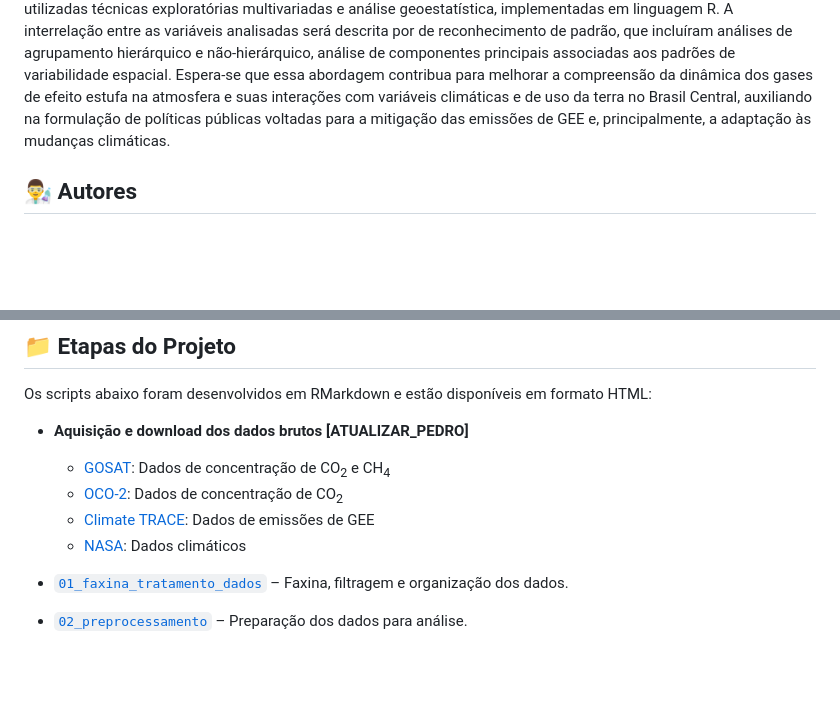
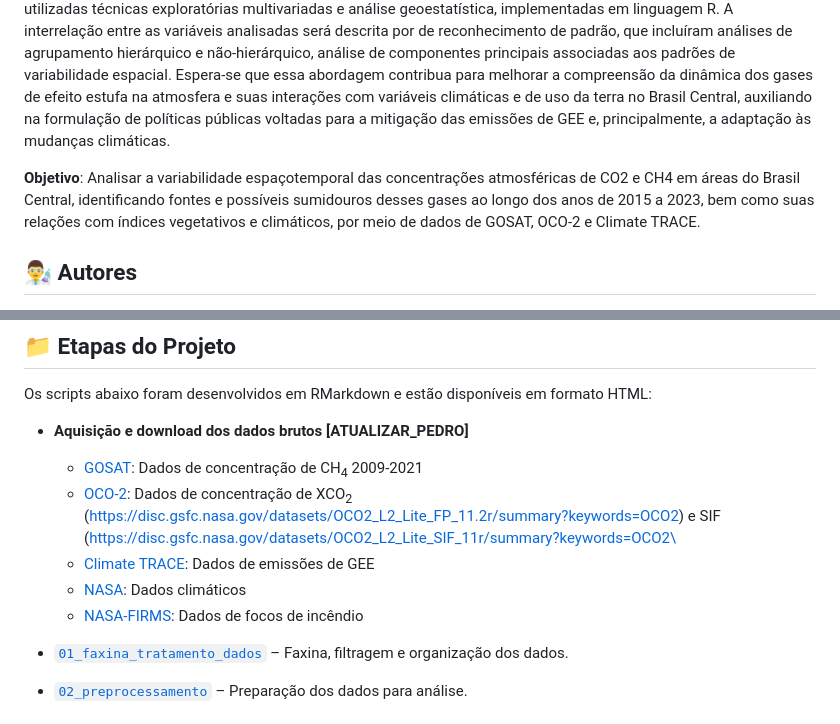
Before and after one commit to phedroo/projeto-oliveiraphm, a Markdown page: README.md, 2 parts joined by grey strips. Drawn GitHub-style; blank space fills up the shorter version.

Commit message:
md commit

```diff
--- a/README.md
+++ b/README.md
@@ -37,6 +37,12 @@ de uso da terra no Brasil Central, auxiliando na formulação de políticas
 públicas voltadas para a mitigação das emissões de GEE e,
 principalmente, a adaptação às mudanças climáticas.
 
+**Objetivo**: Analisar a variabilidade espaçotemporal das concentrações
+atmosféricas de CO2 e CH4 em áreas do Brasil Central, identificando
+fontes e possíveis sumidouros desses gases ao longo dos anos de 2015 a
+2023, bem como suas relações com índices vegetativos e climáticos, por
+meio de dados de GOSAT, OCO-2 e Climate TRACE.
+
 ## 👨‍🔬 Autores
 
 - **Pedro Henrique Marucio de Oliveira**
@@ -54,13 +60,18 @@ em formato HTML:
 
 - **Aquisição e download dos dados brutos** **\[ATUALIZAR_PEDRO\]**
 
-  - [GOSAT](https://www.gosat.nies.go.jp/): Dados de concentração de
-    CO<sub>2</sub> e CH<sub>4</sub>
-  - [OCO-2](https://oco.jpl.nasa.gov/): Dados de concentração de
-    CO<sub>2</sub>
+  - [GOSAT](https://data.ceda.ac.uk/neodc/gosat/data/ch4/nceov1.0/CH4_GOS_OCPR/):
+    Dados de concentração de CH<sub>4</sub> 2009-2021
+  - [OCO-2](https://disc.gsfc.nasa.gov): Dados de concentração de
+    XCO<sub>2</sub>
+    (<https://disc.gsfc.nasa.gov/datasets/OCO2_L2_Lite_FP_11.2r/summary?keywords=OCO2>)
+    e SIF (<a
+    href="https://disc.gsfc.nasa.gov/datasets/OCO2_L2_Lite_SIF_11r/summary?keywords=OCO2\"
+    class="uri">https://disc.gsfc.nasa.gov/datasets/OCO2_L2_Lite_SIF_11r/summary?keywords=OCO2\</a>
   - [Climate TRACE](https://climatetrace.org/): Dados de emissões de
     GEE
   - [NASA](https://climate.nasa.gov/): Dados climáticos
+  - [NASA-FIRMS](___): Dados de focos de incêndio
 
 - [`01_faxina_tratamento_dados`](https://arpanosso.github.io//projeto-oliveiraphm//01_faxina_tratamento_dados.html)
   – Faxina, filtragem e organização dos dados.
```
